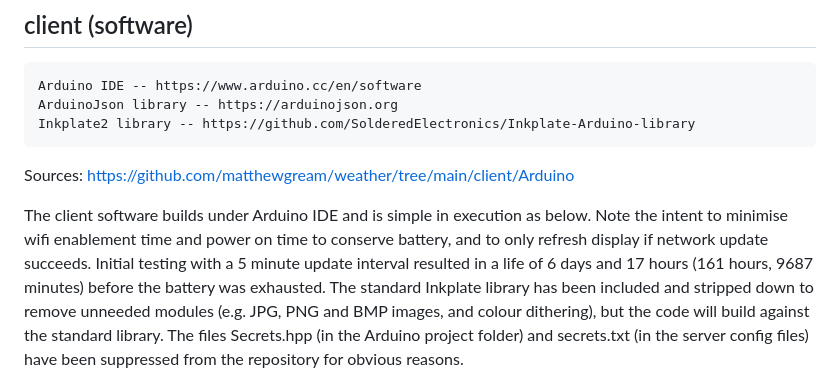
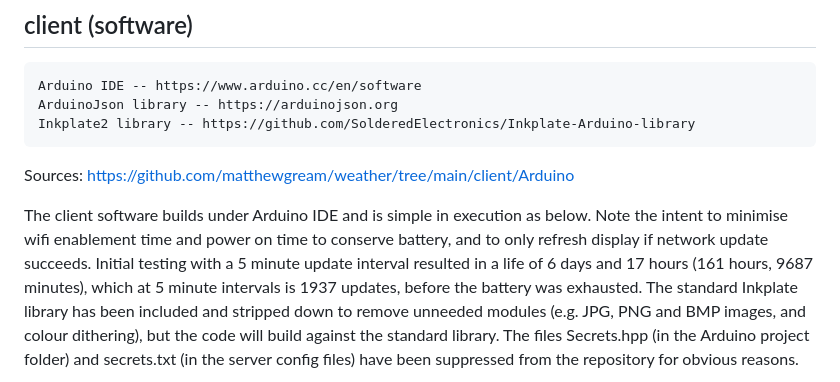
Before and after one commit to matthewgream/weather, a Markdown page: README.md, the part around the change. GitHub-like rendering.

```diff
--- a/README.md
+++ b/README.md
@@ -92,7 +92,7 @@ Sources: https://github.com/matthewgream/weather/tree/main/client/Arduino
 
 The client software builds under Arduino IDE and is simple in execution as below. Note the intent to minimise wifi enablement time
 and power on time to conserve battery, and to only refresh display if network update succeeds. Initial testing with a 5 minute
-update interval resulted in a life of 6 days and 17 hours (161 hours, 9687 minutes) before the battery was exhausted.
+update interval resulted in a life of 6 days and 17 hours (161 hours, 9687 minutes), which at 5 minute intervals is 1937 updates, before the battery was exhausted.
 The standard Inkplate library has been included and stripped down to remove unneeded modules (e.g. JPG, PNG and BMP
 images, and colour dithering), but the code will build against the standard library. The files Secrets.hpp (in the Arduino project
 folder) and secrets.txt (in the server config files) have been suppressed from the repository for obvious reasons.
```
